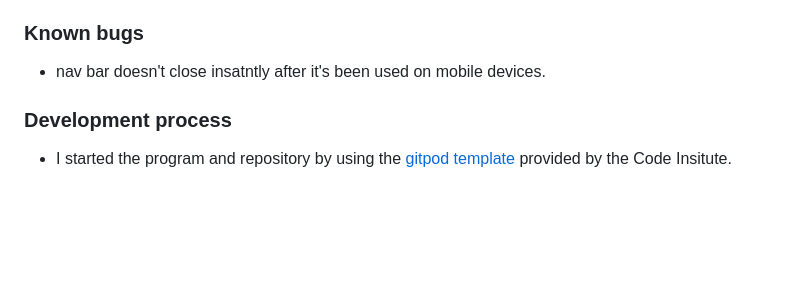
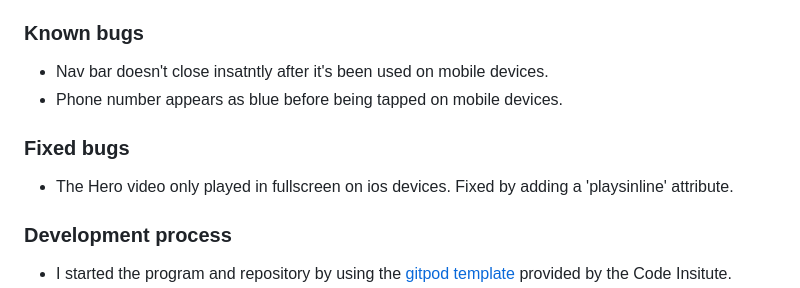
Before and after one commit to CassJBeckford/CoreGym-MP1, a Markdown page: README.md, the part around one of its changes. GitHub-like rendering; blank space fills up the shorter version.

Commit message:
Known and fixed bugs added to README.md

```diff
--- a/README.md
+++ b/README.md
@@ -160,7 +160,12 @@ This website was tested on:
 
 ### Known bugs
 
-- nav bar doesn't close insatntly after it's been used on mobile devices.
+- Nav bar doesn't close insatntly after it's been used on mobile devices.
+- Phone number appears as blue before being tapped on mobile devices.
+
+### Fixed bugs
+
+- The Hero video only played in fullscreen on ios devices. Fixed by adding a 'playsinline' attribute.
 
 ### Development process
 
```
Also changed, not shown: other parts of README.md (+1 -1 lines).
